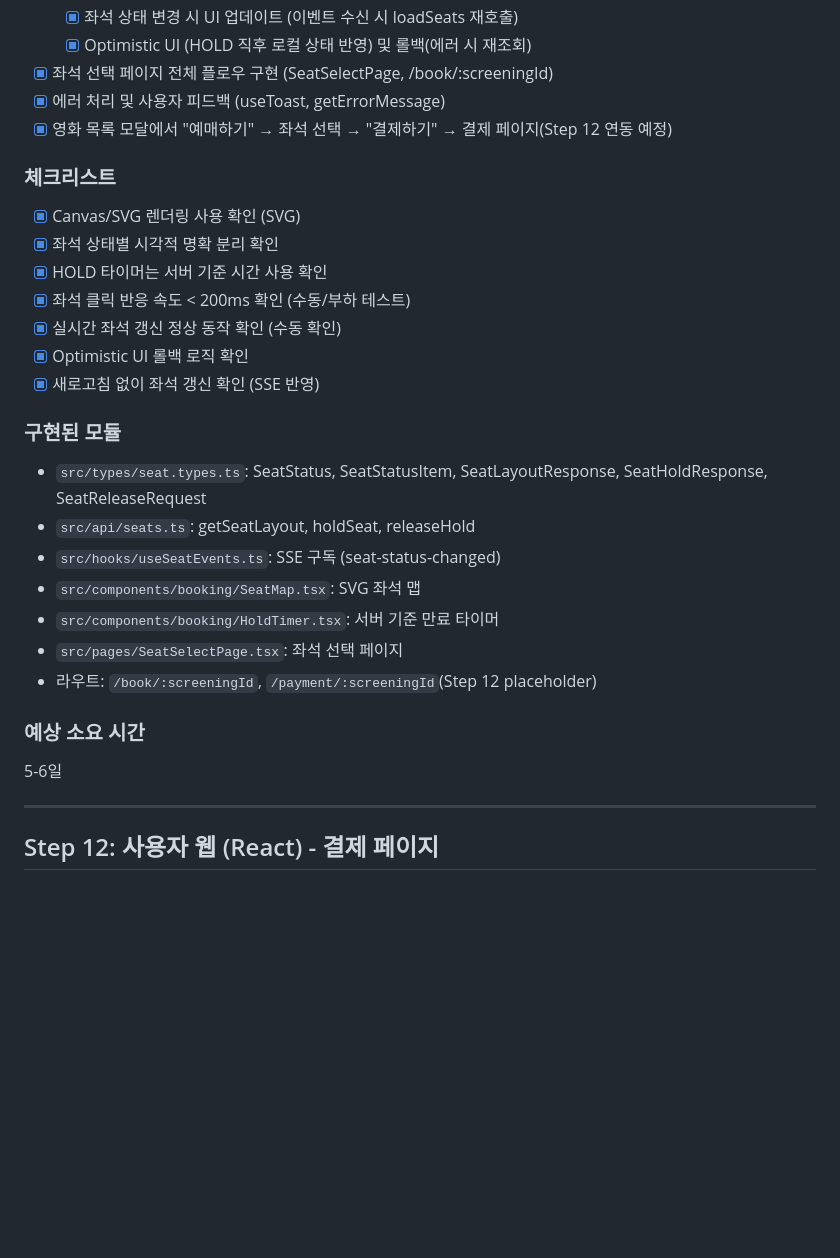
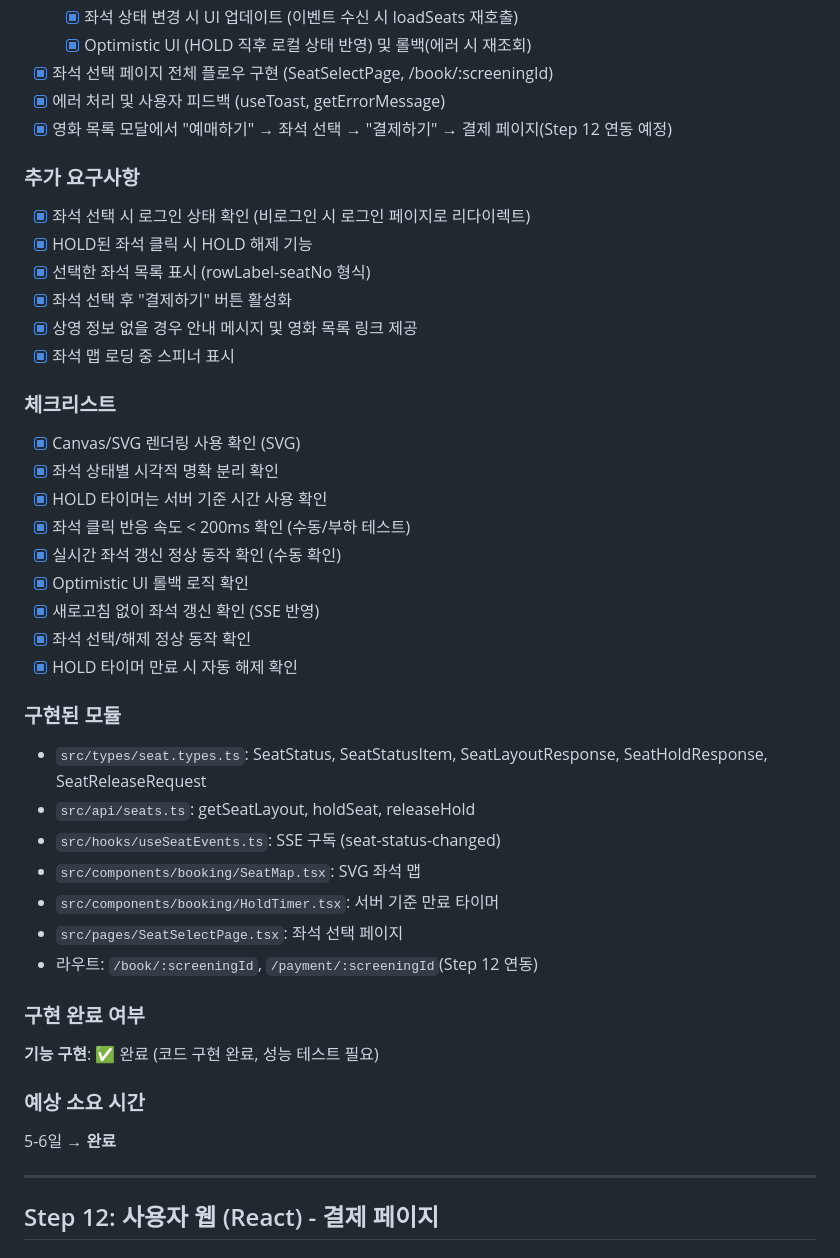
Before and after one commit to VelkaressiaBlutkrone/spring-cinema-app-ex, a Markdown page: doc/TASK.md, the part around one of its changes. Drawn GitHub-style; blank space fills up the shorter version.

```diff
--- a/doc/TASK.md
+++ b/doc/TASK.md
@@ -679,6 +705,15 @@ domain/
 - [x] 에러 처리 및 사용자 피드백 (useToast, getErrorMessage)
 - [x] 영화 목록 모달에서 "예매하기" → 좌석 선택 → "결제하기" → 결제 페이지(Step 12 연동 예정)
 
+### 추가 요구사항
+
+- [x] 좌석 선택 시 로그인 상태 확인 (비로그인 시 로그인 페이지로 리다이렉트)
+- [x] HOLD된 좌석 클릭 시 HOLD 해제 기능
+- [x] 선택한 좌석 목록 표시 (rowLabel-seatNo 형식)
+- [x] 좌석 선택 후 "결제하기" 버튼 활성화
+- [x] 상영 정보 없을 경우 안내 메시지 및 영화 목록 링크 제공
+- [x] 좌석 맵 로딩 중 스피너 표시
+
 ### 체크리스트
 
 - [x] Canvas/SVG 렌더링 사용 확인 (SVG)
@@ -688,6 +723,8 @@ domain/
 - [x] 실시간 좌석 갱신 정상 동작 확인 (수동 확인)
 - [x] Optimistic UI 롤백 로직 확인
 - [x] 새로고침 없이 좌석 갱신 확인 (SSE 반영)
+- [x] 좌석 선택/해제 정상 동작 확인
+- [x] HOLD 타이머 만료 시 자동 해제 확인
 
 ### 구현된 모듈
 
@@ -697,11 +734,15 @@ domain/
 - `src/components/booking/SeatMap.tsx`: SVG 좌석 맵
 - `src/components/booking/HoldTimer.tsx`: 서버 기준 만료 타이머
 - `src/pages/SeatSelectPage.tsx`: 좌석 선택 페이지
-- 라우트: `/book/:screeningId`, `/payment/:screeningId`(Step 12 placeholder)
+- 라우트: `/book/:screeningId`, `/payment/:screeningId`(Step 12 연동)
+
+### 구현 완료 여부
+
+**기능 구현**: ✅ 완료 (코드 구현 완료, 성능 테스트 필요)
 
 ### 예상 소요 시간
 
-5-6일
+5-6일 → **완료**
 
 ---
 
```
Also changed, not shown: other parts of doc/TASK.md (+106 -20 lines).
